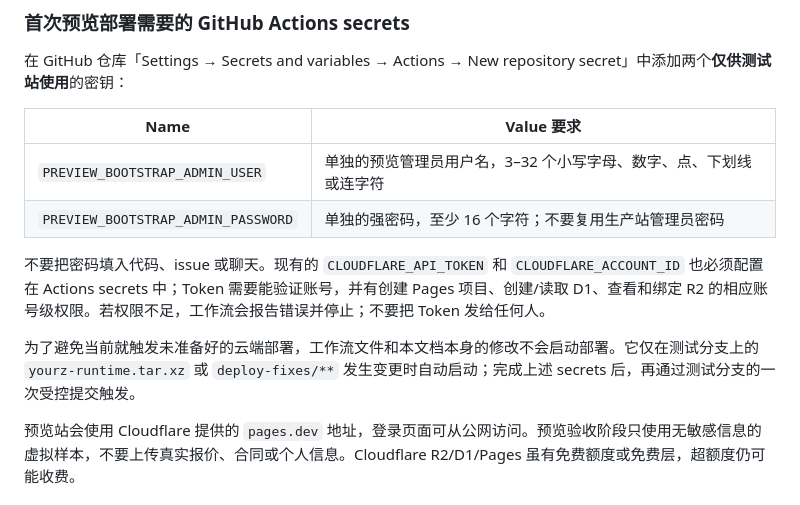
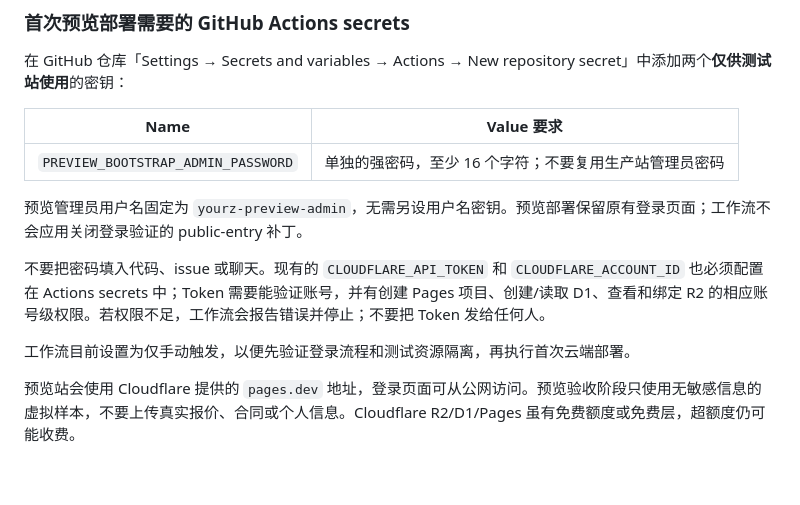
Before and after one commit to Leo-miles/yourz-website, a Markdown page: docs/cloud-drive-rollout-checklist.md, the part around the change. GitHub-like rendering; blank space fills up the shorter version.

Commit message:
Document preview authentication and fixed preview username

```diff
--- a/docs/cloud-drive-rollout-checklist.md
+++ b/docs/cloud-drive-rollout-checklist.md
@@ -27,12 +27,13 @@
 
 | Name | Value 要求 |
 |---|---|
-| `PREVIEW_BOOTSTRAP_ADMIN_USER` | 单独的预览管理员用户名，3–32 个小写字母、数字、点、下划线或连字符 |
 | `PREVIEW_BOOTSTRAP_ADMIN_PASSWORD` | 单独的强密码，至少 16 个字符；不要复用生产站管理员密码 |
+
+预览管理员用户名固定为 `yourz-preview-admin`，无需另设用户名密钥。预览部署保留原有登录页面；工作流不会应用关闭登录验证的 public-entry 补丁。
 
 不要把密码填入代码、issue 或聊天。现有的 `CLOUDFLARE_API_TOKEN` 和 `CLOUDFLARE_ACCOUNT_ID` 也必须配置在 Actions secrets 中；Token 需要能验证账号，并有创建 Pages 项目、创建/读取 D1、查看和绑定 R2 的相应账号级权限。若权限不足，工作流会报告错误并停止；不要把 Token 发给任何人。
 
-为了避免当前就触发未准备好的云端部署，工作流文件和本文档本身的修改不会启动部署。它仅在测试分支上的 `yourz-runtime.tar.xz` 或 `deploy-fixes/**` 发生变更时自动启动；完成上述 secrets 后，再通过测试分支的一次受控提交触发。
+工作流目前设置为仅手动触发，以便先验证登录流程和测试资源隔离，再执行首次云端部署。
 
 预览站会使用 Cloudflare 提供的 `pages.dev` 地址，登录页面可从公网访问。预览验收阶段只使用无敏感信息的虚拟样本，不要上传真实报价、合同或个人信息。Cloudflare R2/D1/Pages 虽有免费额度或免费层，超额度仍可能收费。
 
```
